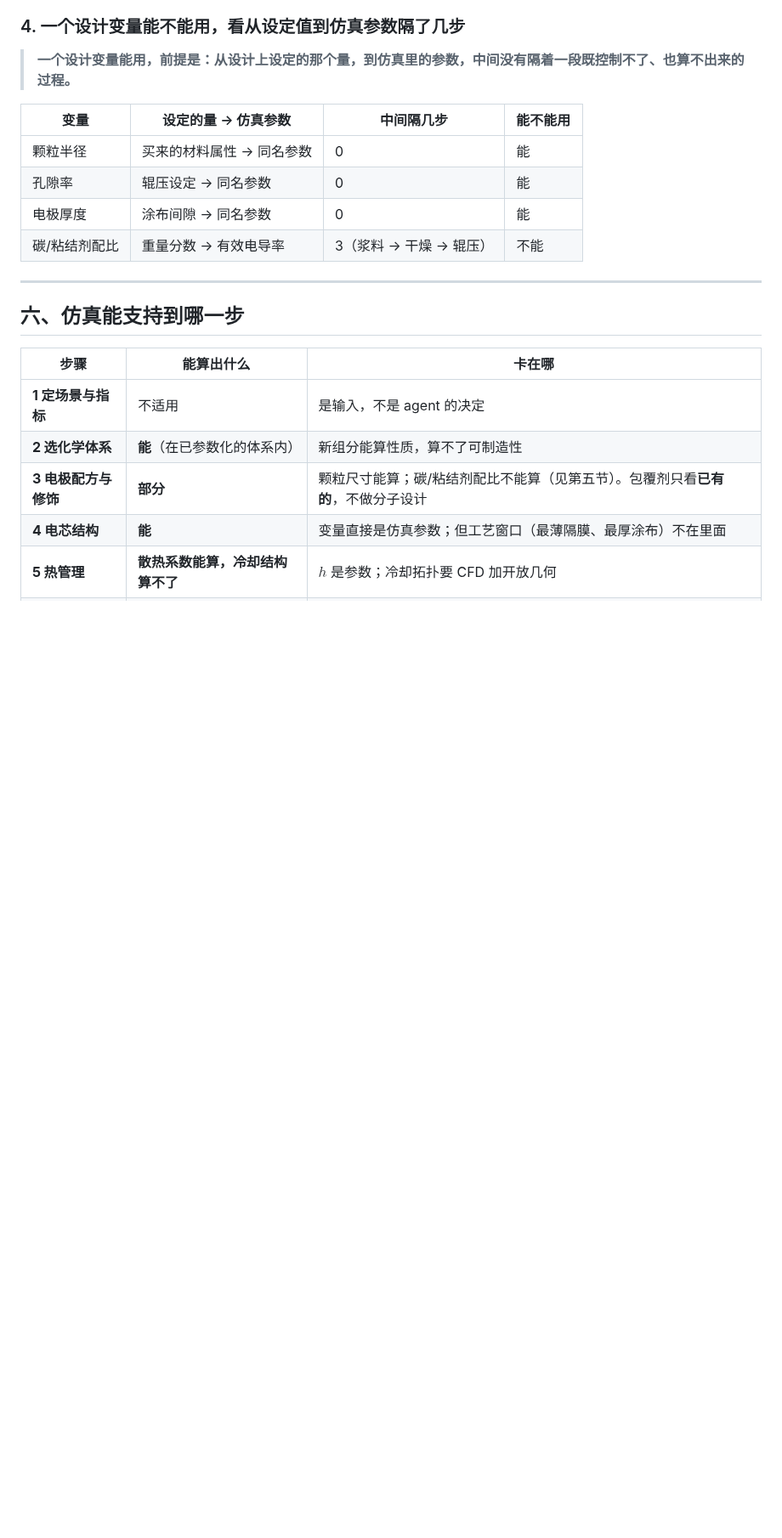
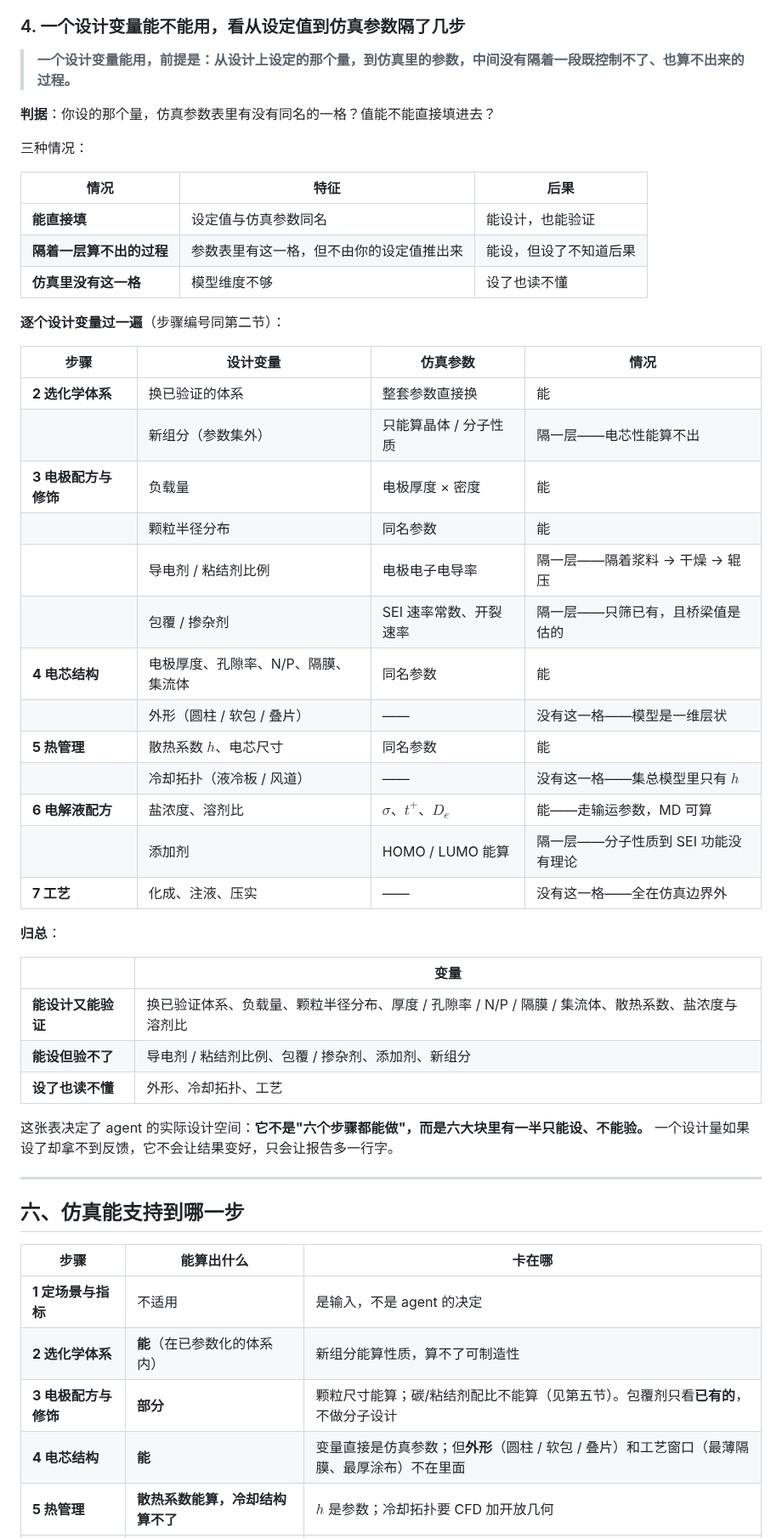
Before and after one commit to wangyuanxty/BatteryDesignAgent, a Markdown page: docs/battery-design-map.md, the part around the change. Shown at 85% size. GitHub-like rendering; blank space fills up the shorter version.

Commit message:
docs: 把"设计变量能不能用"的判据逐个套到全部变量上
原来只举了 4 个例子（颗粒半径、孔隙率、厚度、碳/粘结剂配比），
没有说明这条判据决定 agent 的实际设计空间有多大。现补齐：

- 判据写成一句话：你设的那个量，仿真参数表里有没有同名的一格？
- 归纳三种情况：能直接填 / 隔着一层算不出的过程 / 仿真里没有这一格
- 按设计步骤逐个变量过一遍（化学体系 → 电极配方与修饰 → 电芯结构
  → 热管理 → 电解液配方 → 工艺），每行标出仿真参数与情况
- 归总成三类：能设计又能验证 / 能设但验不了 / 设了也读不懂
- 结论：六大块里有一半只能设、不能验；设了拿不到反馈的设计量
  不会让结果变好，只会让报告多一行字

另：第六节第 4 步补上"外形（圆柱 / 软包 / 叠片）"，与上文对齐。

```diff
--- a/docs/battery-design-map.md
+++ b/docs/battery-design-map.md
@@ -172,12 +172,43 @@ $$(\text{碳比例},\ \text{粘结剂比例},\ \text{粒径},\ \text{混合})\ \
 
 > **一个设计变量能用，前提是：从设计上设定的那个量，到仿真里的参数，中间没有隔着一段既控制不了、也算不出来的过程。**
 
-| 变量 | 设定的量 → 仿真参数 | 中间隔几步 | 能不能用 |
+**判据**：你设的那个量，仿真参数表里有没有同名的一格？值能不能直接填进去？
+
+三种情况：
+
+| 情况 | 特征 | 后果 |
+|---|---|---|
+| **能直接填** | 设定值与仿真参数同名 | 能设计，也能验证 |
+| **隔着一层算不出的过程** | 参数表里有这一格，但不由你的设定值推出来 | 能设，但设了不知道后果 |
+| **仿真里没有这一格** | 模型维度不够 | 设了也读不懂 |
+
+**逐个设计变量过一遍**（步骤编号同第二节）：
+
+| 步骤 | 设计变量 | 仿真参数 | 情况 |
 |---|---|---|---|
-| 颗粒半径 | 买来的材料属性 → 同名参数 | 0 | 能 |
-| 孔隙率 | 辊压设定 → 同名参数 | 0 | 能 |
-| 电极厚度 | 涂布间隙 → 同名参数 | 0 | 能 |
-| 碳/粘结剂配比 | 重量分数 → 有效电导率 | 3（浆料 → 干燥 → 辊压） | 不能 |
+| **2 选化学体系** | 换已验证的体系 | 整套参数直接换 | 能 |
+| | 新组分（参数集外） | 只能算晶体 / 分子性质 | 隔一层——电芯性能算不出 |
+| **3 电极配方与修饰** | 负载量 | 电极厚度 × 密度 | 能 |
+| | 颗粒半径分布 | 同名参数 | 能 |
+| | 导电剂 / 粘结剂比例 | 电极电子电导率 | 隔一层——隔着浆料 → 干燥 → 辊压 |
+| | 包覆 / 掺杂剂 | SEI 速率常数、开裂速率 | 隔一层——只筛已有，且桥梁值是估的 |
+| **4 电芯结构** | 电极厚度、孔隙率、N/P、隔膜、集流体 | 同名参数 | 能 |
+| | 外形（圆柱 / 软包 / 叠片） | —— | 没有这一格——模型是一维层状 |
+| **5 热管理** | 散热系数 $h$、电芯尺寸 | 同名参数 | 能 |
+| | 冷却拓扑（液冷板 / 风道） | —— | 没有这一格——集总模型里只有 $h$ |
+| **6 电解液配方** | 盐浓度、溶剂比 | $\sigma$、$t^+$、$D_e$ | 能——走输运参数，MD 可算 |
+| | 添加剂 | HOMO / LUMO 能算 | 隔一层——分子性质到 SEI 功能没有理论 |
+| **7 工艺** | 化成、注液、压实 | —— | 没有这一格——全在仿真边界外 |
+
+**归总**：
+
+| | 变量 |
+|---|---|
+| **能设计又能验证** | 换已验证体系、负载量、颗粒半径分布、厚度 / 孔隙率 / N/P / 隔膜 / 集流体、散热系数、盐浓度与溶剂比 |
+| **能设但验不了** | 导电剂 / 粘结剂比例、包覆 / 掺杂剂、添加剂、新组分 |
+| **设了也读不懂** | 外形、冷却拓扑、工艺 |
+
+这张表决定了 agent 的实际设计空间：**它不是"六个步骤都能做"，而是六大块里有一半只能设、不能验。** 一个设计量如果设了却拿不到反馈，它不会让结果变好，只会让报告多一行字。
 
 ---
 
@@ -188,7 +219,7 @@ $$(\text{碳比例},\ \text{粘结剂比例},\ \text{粒径},\ \text{混合})\ \
 | **1 定场景与指标** | 不适用 | 是输入，不是 agent 的决定 |
 | **2 选化学体系** | **能**（在已参数化的体系内） | 新组分能算性质，算不了可制造性 |
 | **3 电极配方与修饰** | **部分** | 颗粒尺寸能算；碳/粘结剂配比不能算（见第五节）。包覆剂只看**已有的**，不做分子设计 |
-| **4 电芯结构** | **能** | 变量直接是仿真参数；但工艺窗口（最薄隔膜、最厚涂布）不在里面 |
+| **4 电芯结构** | **能** | 变量直接是仿真参数；但**外形**（圆柱 / 软包 / 叠片）和工艺窗口（最薄隔膜、最厚涂布）不在里面 |
 | **5 热管理** | **散热系数能算，冷却结构算不了** | $h$ 是参数；冷却拓扑要 CFD 加开放几何 |
 | **6 电解液配方** | **输运参数能算，添加剂功能算不了** | 分子能级算得出，但分子性质到 SEI 质量这条链接还没验证；添加剂只看**已有的**，不做分子设计 |
 | **7 工艺** | **基本不能** | 化成制度、注液量、压实，全是工艺经验 |
```
